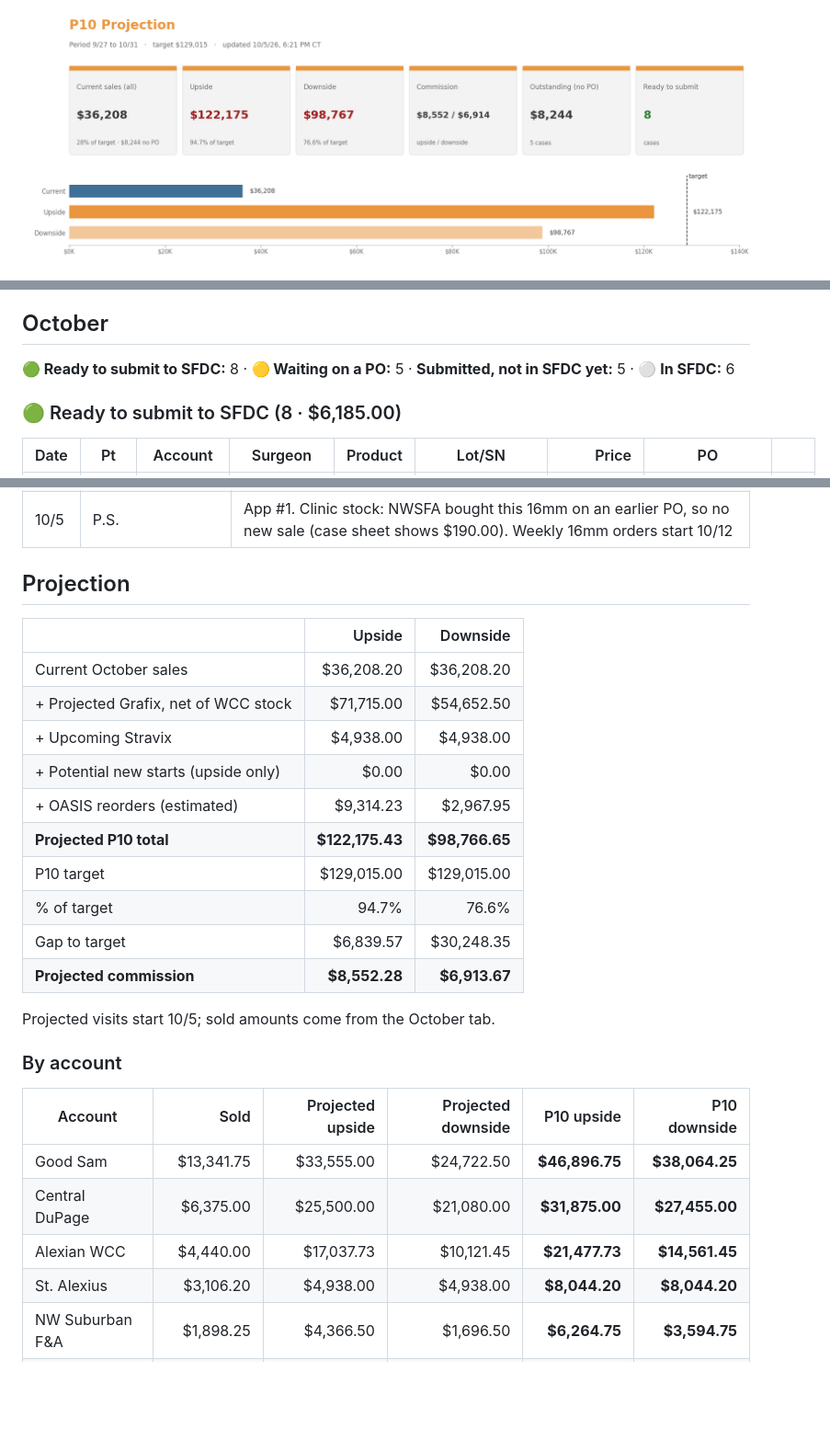
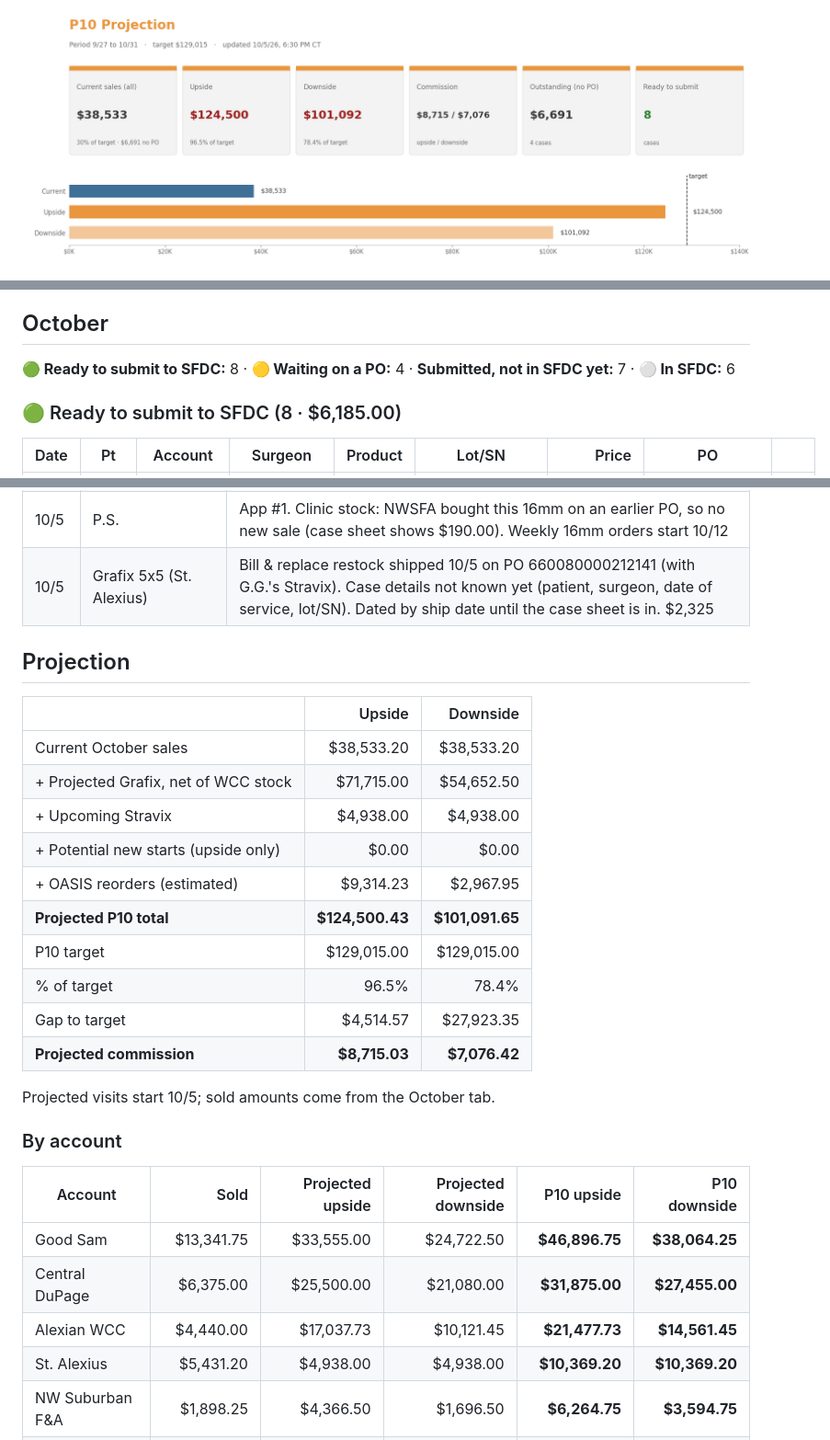
Before and after one commit to ajpeterson113/Graft-Tracker, a Markdown page: README.md, 3 parts joined by grey strips. Shown at 92% size. Rendered like a GitHub page; pictures changed too: view/dashboard.png; folded sections open; blank space fills up the shorter version.

Commit message:
St. Alexius PO 660080000212141: G.G. Stravix 2x4 bill & replace + Grafix 5x5 restock (case TBD)

```diff
--- a/README.md
+++ b/README.md
@@ -4,7 +4,7 @@
 
 ## October
 
-**🟢 Ready to submit to SFDC:** 8 · **🟡 Waiting on a PO:** 5 · **Submitted, not in SFDC yet:** 5 · **⚪ In SFDC:** 6
+**🟢 Ready to submit to SFDC:** 8 · **🟡 Waiting on a PO:** 4 · **Submitted, not in SFDC yet:** 7 · **⚪ In SFDC:** 6
 
 ### 🟢 Ready to submit to SFDC  (8 · $6,185.00)
 
@@ -87,6 +88,7 @@
 | 10/2 | OASIS Wound Matrix 3x3.5 (10 sheets = 1 box) | OASIS Wound Matrix 3x3.5: report QTY 10 = 10 sheets = 1 box (10 per box), shipped 10/2 on PO 712062784. Elgin box price $1,126.50 |
 | 10/2 | V.D. | App #6. Case sheet corrected to 10/2/26 (regenerated from the template with the sticker photo). Down to 16mm (was 1.5x2). Waiting on the Alexian PO |
 | 10/5 | P.S. | App #1. Clinic stock: NWSFA bought this 16mm on an earlier PO, so no new sale (case sheet shows $190.00). Weekly 16mm orders start 10/12 |
+| 10/5 | Grafix 5x5 (St. Alexius) | Bill & replace restock shipped 10/5 on PO 660080000212141 (with G.G.'s Stravix). Case details not known yet (patient, surgeon, date of service, lot/SN). Dated by ship date until the case sheet is in. $2,325 |
 
 </details>
 
@@ -94,16 +96,16 @@
 
 |  | Upside | Downside |
 | --- | ---: | ---: |
-| Current October sales | $36,208.20 | $36,208.20 |
+| Current October sales | $38,533.20 | $38,533.20 |
 | + Projected Grafix, net of WCC stock | $71,715.00 | $54,652.50 |
 | + Upcoming Stravix | $4,938.00 | $4,938.00 |
 | + Potential new starts (upside only) | $0.00 | $0.00 |
 | + OASIS reorders (estimated) | $9,314.23 | $2,967.95 |
-| **Projected P10 total** | **$122,175.43** | **$98,766.65** |
+| **Projected P10 total** | **$124,500.43** | **$101,091.65** |
 | P10 target | $129,015.00 | $129,015.00 |
-| % of target | 94.7% | 76.6% |
-| Gap to target | $6,839.57 | $30,248.35 |
-| **Projected commission** | **$8,552.28** | **$6,913.67** |
+| % of target | 96.5% | 78.4% |
+| Gap to target | $4,514.57 | $27,923.35 |
+| **Projected commission** | **$8,715.03** | **$7,076.42** |
 
 Projected visits start 10/5; sold amounts come from the October tab.
 
@@ -114,7 +116,7 @@ Projected visits start 10/5; sold amounts come from the October tab.
 | Good Sam | $13,341.75 | $33,555.00 | $24,722.50 | **$46,896.75** | **$38,064.25** |
 | Central DuPage | $6,375.00 | $25,500.00 | $21,080.00 | **$31,875.00** | **$27,455.00** |
 | Alexian WCC | $4,440.00 | $17,037.73 | $10,121.45 | **$21,477.73** | **$14,561.45** |
-| St. Alexius | $3,106.20 | $4,938.00 | $4,938.00 | **$8,044.20** | **$8,044.20** |
+| St. Alexius | $5,431.20 | $4,938.00 | $4,938.00 | **$10,369.20** | **$10,369.20** |
 | NW Suburban F&A | $1,898.25 | $4,366.50 | $1,696.50 | **$6,264.75** | **$3,594.75** |
 | St. Joseph Elgin | $3,741.50 | $0.00 | $0.00 | **$3,741.50** | **$3,741.50** |
 | Elmhurst | $3,115.50 | $0.00 | $0.00 | **$3,115.50** | **$3,115.50** |
```
Also changed, not shown: other parts of README.md (+8 -7 lines), 1 other file.
